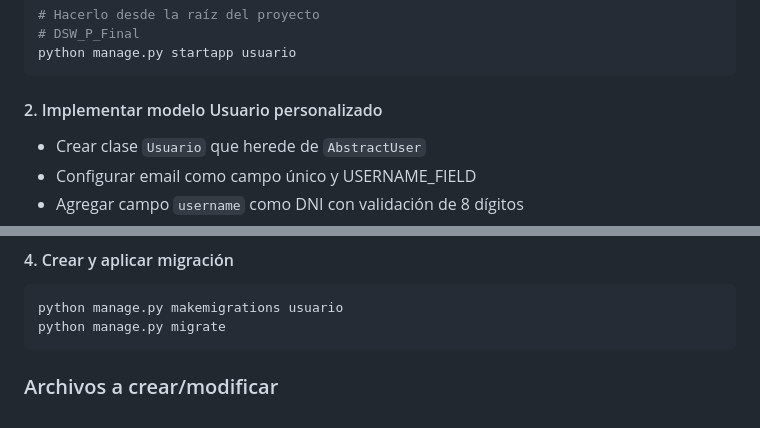
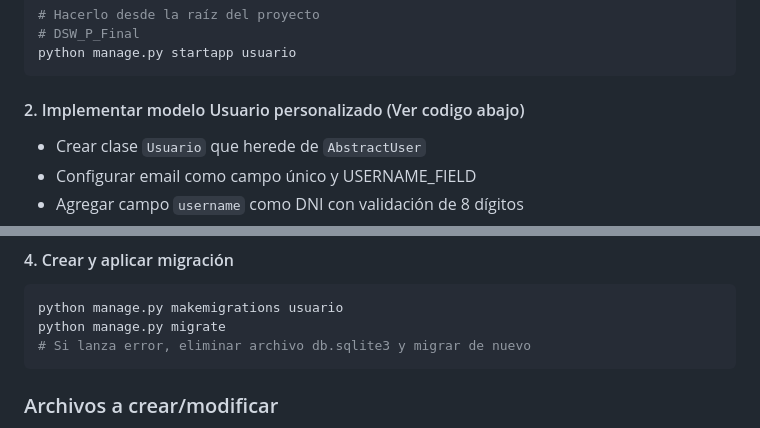
Before and after one commit to santiagoarielv98/sistema-gestion-academica, a Markdown page: .local/commits/commit-02.md, 2 parts joined by grey strips. GitHub-like rendering.

Commit message:
Update documentation for usuario app setup and migration instructions

````diff
--- a/.local/commits/commit-02.md
+++ b/.local/commits/commit-02.md
@@ -14,7 +14,7 @@ Crear la aplicación `usuario` que manejará el sistema de autenticación person
 python manage.py startapp usuario
 ```
 
-#### 2. Implementar modelo Usuario personalizado
+#### 2. Implementar modelo Usuario personalizado (Ver codigo abajo)
 - Crear clase `Usuario` que herede de `AbstractUser`
 - Configurar email como campo único y USERNAME_FIELD
 - Agregar campo `username` como DNI con validación de 8 dígitos
@@ -29,6 +29,7 @@ python manage.py startapp usuario
 ```bash
 python manage.py makemigrations usuario
 python manage.py migrate
+# Si lanza error, eliminar archivo db.sqlite3 y migrar de nuevo
 ```
 
 ### Archivos a crear/modificar
````
